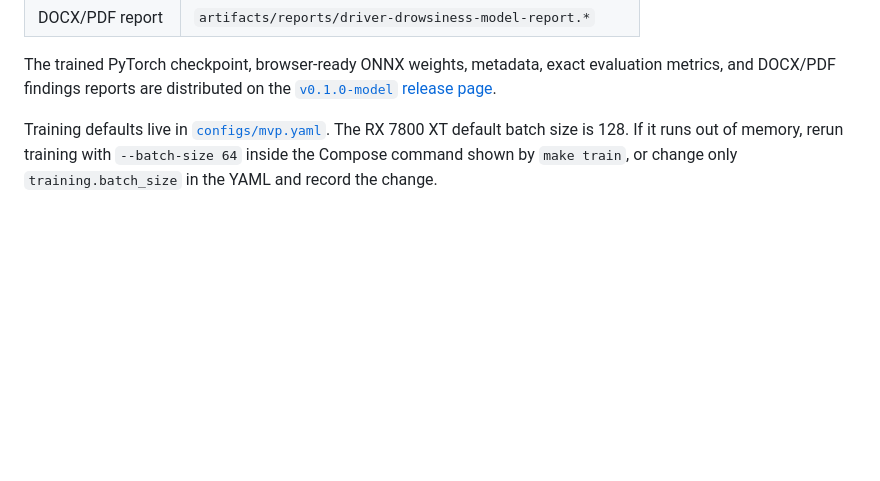
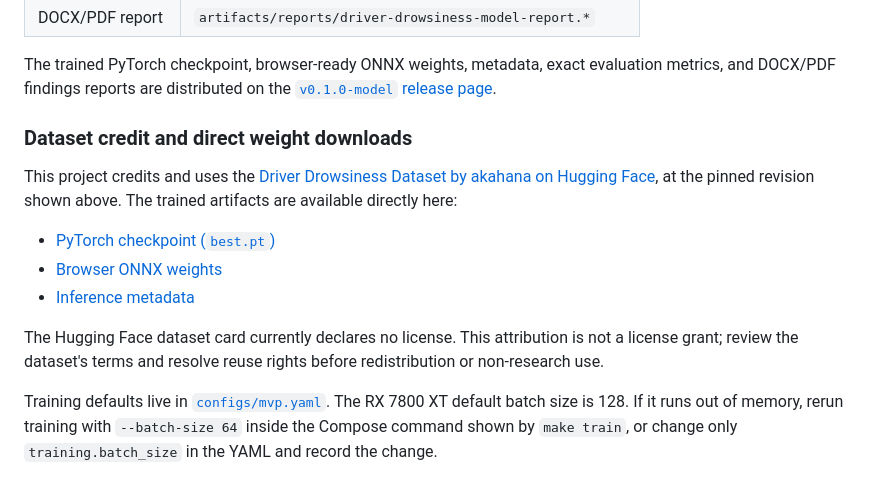
Before and after one commit to yt22-orb/driver-drowsiness-rocm, a Markdown page: README.md, the part around the change. GitHub-like rendering; blank space fills up the shorter version.

Commit message:
Credit Hugging Face dataset and link model weights

```diff
--- a/README.md
+++ b/README.md
@@ -120,6 +120,19 @@ Expected outputs:
 The trained PyTorch checkpoint, browser-ready ONNX weights, metadata, exact evaluation metrics, and
 DOCX/PDF findings reports are distributed on the
 [`v0.1.0-model` release page](https://github.com/yt22-orb/driver-drowsiness-rocm/releases/tag/v0.1.0-model).
+
+### Dataset credit and direct weight downloads
+
+This project credits and uses the
+[Driver Drowsiness Dataset by akahana on Hugging Face](https://huggingface.co/datasets/akahana/Driver-Drowsiness-Dataset),
+at the pinned revision shown above. The trained artifacts are available directly here:
+
+- [PyTorch checkpoint (`best.pt`)](https://github.com/yt22-orb/driver-drowsiness-rocm/releases/download/v0.1.0-model/best.pt)
+- [Browser ONNX weights](https://github.com/yt22-orb/driver-drowsiness-rocm/releases/download/v0.1.0-model/drowsiness-mobilenet-v3-small.onnx)
+- [Inference metadata](https://github.com/yt22-orb/driver-drowsiness-rocm/releases/download/v0.1.0-model/model-metadata.json)
+
+The Hugging Face dataset card currently declares no license. This attribution is not a license grant;
+review the dataset's terms and resolve reuse rights before redistribution or non-research use.
 
 Training defaults live in [`configs/mvp.yaml`](configs/mvp.yaml). The RX 7800 XT default batch size
 is 128. If it runs out of memory, rerun training with `--batch-size 64` inside the Compose command
```
